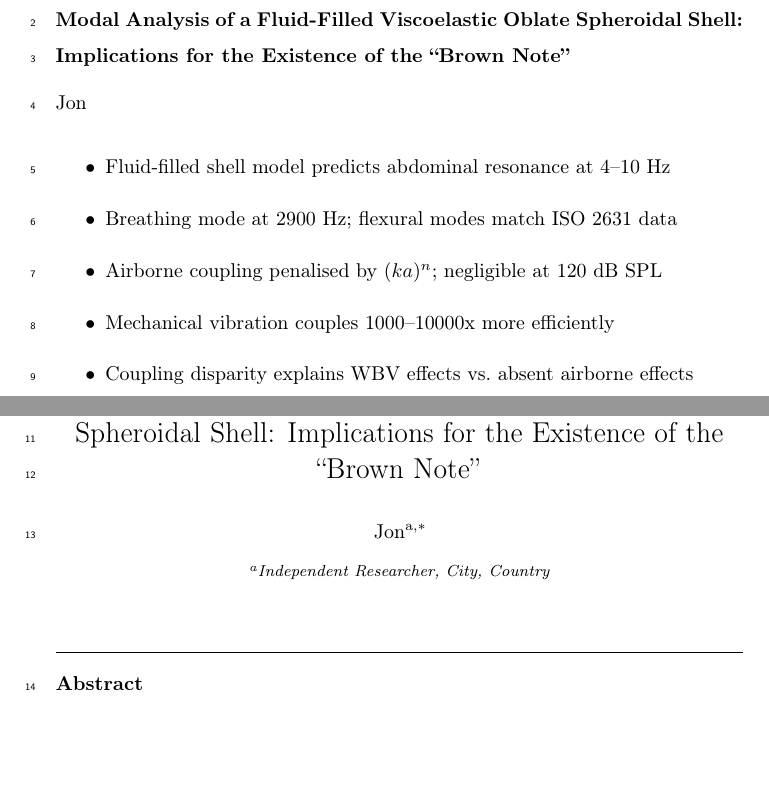
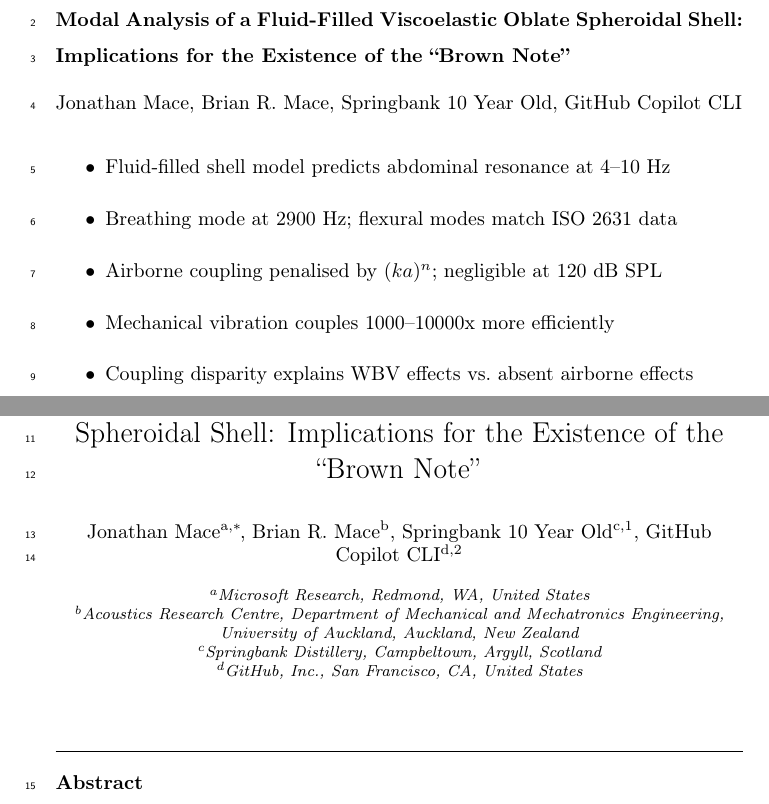
Before and after one commit to JonathanMace/brownnote, a LaTeX paper (paper/main.tex): two parts of pages 1 and 2 of 28, joined at a grey line, cut so that both start at the same text, the shorter picture padded with empty space. Compiled offline with pdfLaTeX.

Commit message:
[paper] Update author list: J. Mace (MSR), B. Mace (Auckland), Springbank 10, Copilot CLI
Co-authored-by: Copilot <223556219+Copilot@users.noreply.github.com>

```diff
--- a/paper/main.tex
+++ b/paper/main.tex
@@ -38,14 +38,46 @@
 \title{Modal Analysis of a Fluid-Filled Viscoelastic Oblate Spheroidal Shell:
 Implications for the Existence of the ``Brown Note''}
 
-\author[inst1]{Jon\corref{cor1}}
+\author[msr]{Jonathan Mace\corref{cor1}}
 \cortext[cor1]{Corresponding author}
-\ead{jon@example.com}
+\ead{jonathanmace@microsoft.com}
 
-\affiliation[inst1]{
-  organization={Independent Researcher},
-  city={City},
-  country={Country}
+\author[auckland]{Brian R.\ Mace}
+\ead{br.mace@auckland.ac.nz}
+
+\author[springbank]{Springbank 10 Year Old\fnref{fn1}}
+\fntext[fn1]{Non-sentient author. Contribution limited to inspiration, courage,
+  and a pleasantly peaty finish. The distillery neither endorses nor is aware of
+  this work.}
+
+\author[github]{GitHub Copilot CLI\fnref{fn2}}
+\fntext[fn2]{Large language model. Performed literature review, analytical
+  computation, code development, figure generation, and manuscript drafting
+  under human supervision.}
+
+\affiliation[msr]{
+  organization={Microsoft Research},
+  city={Redmond, WA},
+  country={United States}
+}
+
+\affiliation[auckland]{
+  organization={Acoustics Research Centre, Department of Mechanical and
+    Mechatronics Engineering, University of Auckland},
+  city={Auckland},
+  country={New Zealand}
+}
+
+\affiliation[springbank]{
+  organization={Springbank Distillery},
+  city={Campbeltown, Argyll},
+  country={Scotland}
+}
+
+\affiliation[github]{
+  organization={GitHub, Inc.},
+  city={San Francisco, CA},
+  country={United States}
 }
 
 \begin{highlights}
```
